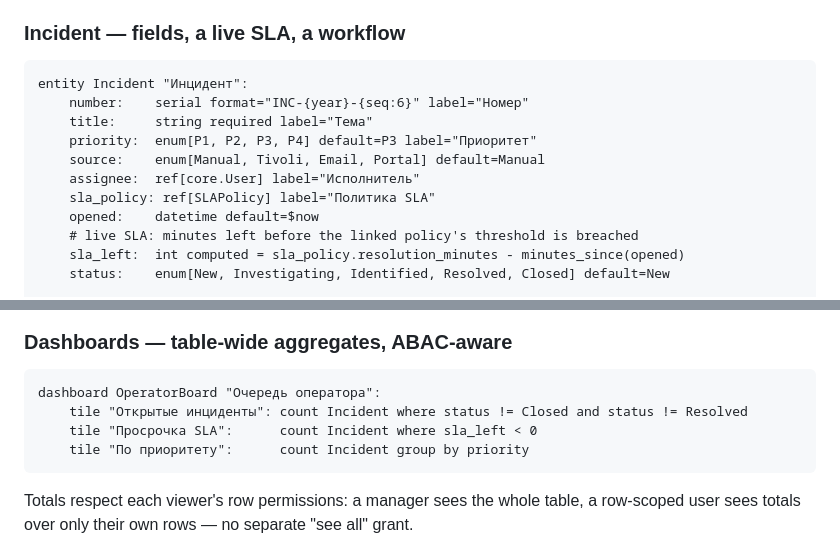
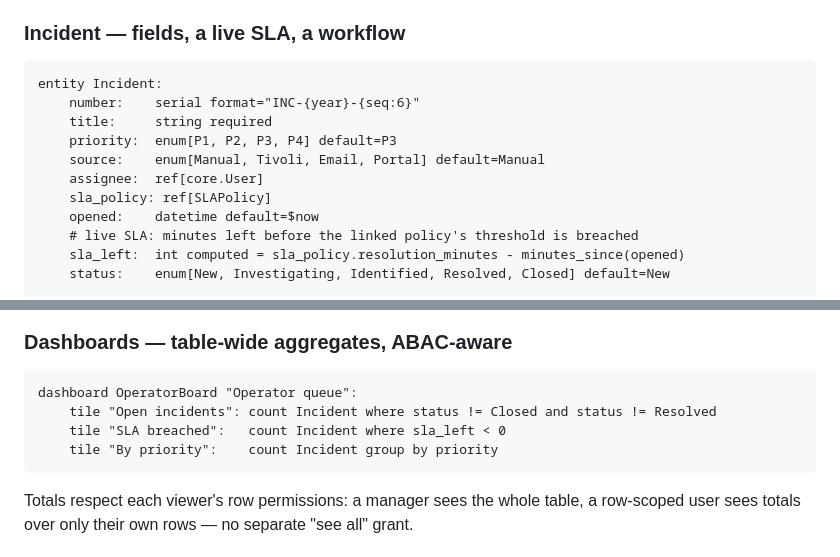
Before and after one commit to avangerus/kalita, a Markdown page: README.md, 2 parts joined by grey strips. Drawn GitHub-style.

Commit message:
README: English only (international project)

````diff
--- a/README.md
+++ b/README.md
@@ -40,13 +40,13 @@ description. Below, the language and the diagram it produces, side by side.
 ### Incident — fields, a live SLA, a workflow
 
 ```dsl
-entity Incident "Инцидент":
-    number:    serial format="INC-{year}-{seq:6}" label="Номер"
-    title:     string required label="Тема"
-    priority:  enum[P1, P2, P3, P4] default=P3 label="Приоритет"
+entity Incident:
+    number:    serial format="INC-{year}-{seq:6}"
+    title:     string required
+    priority:  enum[P1, P2, P3, P4] default=P3
     source:    enum[Manual, Tivoli, Email, Portal] default=Manual
-    assignee:  ref[core.User] label="Исполнитель"
-    sla_policy: ref[SLAPolicy] label="Политика SLA"
+    assignee:  ref[core.User]
+    sla_policy: ref[SLAPolicy]
     opened:    datetime default=$now
     # live SLA: minutes left before the linked policy's threshold is breached
     sla_left:  int computed = sla_policy.resolution_minutes - minutes_since(opened)
@@ -119,10 +119,10 @@ stateDiagram-v2
 ### Dashboards — table-wide aggregates, ABAC-aware
 
 ```dsl
-dashboard OperatorBoard "Очередь оператора":
-    tile "Открытые инциденты": count Incident where status != Closed and status != Resolved
-    tile "Просрочка SLA":      count Incident where sla_left < 0
-    tile "По приоритету":      count Incident group by priority
+dashboard OperatorBoard "Operator queue":
+    tile "Open incidents": count Incident where status != Closed and status != Resolved
+    tile "SLA breached":   count Incident where sla_left < 0
+    tile "By priority":    count Incident group by priority
 ```
 
 Totals respect each viewer's row permissions: a manager sees the whole table, a
````
